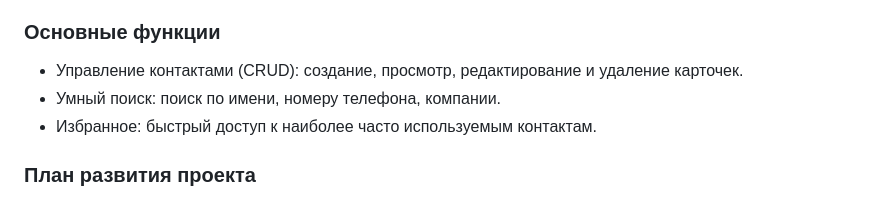
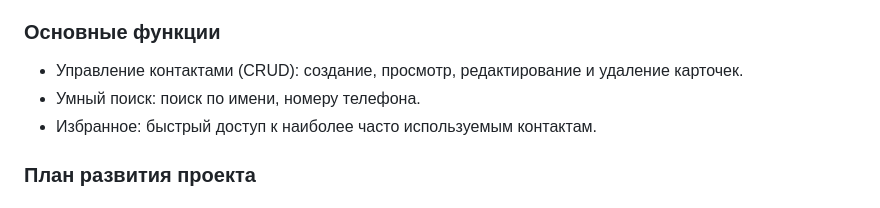
Before and after one commit to KarpX/KeepInTouch, a Markdown page: README.md, the part around the change. GitHub-like rendering.

```diff
--- a/README.md
+++ b/README.md
@@ -17,7 +17,7 @@
 
 ### Основные функции
 - Управление контактами (CRUD): создание, просмотр, редактирование и удаление карточек.
-- Умный поиск: поиск по имени, номеру телефона, компании.
+- Умный поиск: поиск по имени, номеру телефона.
 - Избранное: быстрый доступ к наиболее часто используемым контактам.
 
 ### План развития проекта
```
